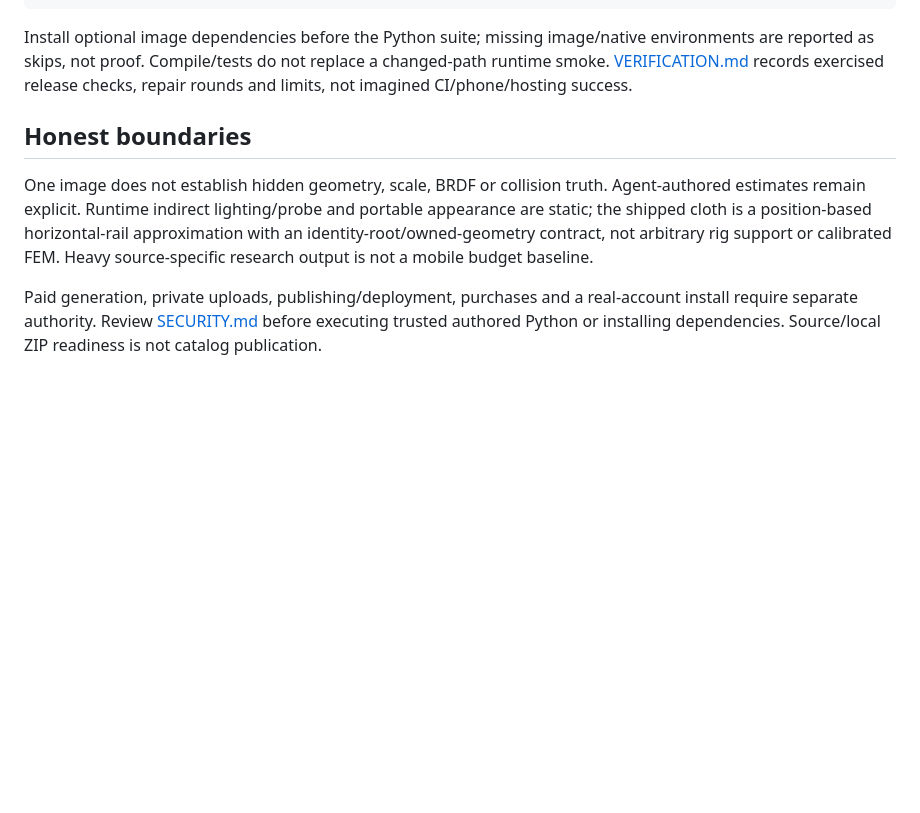
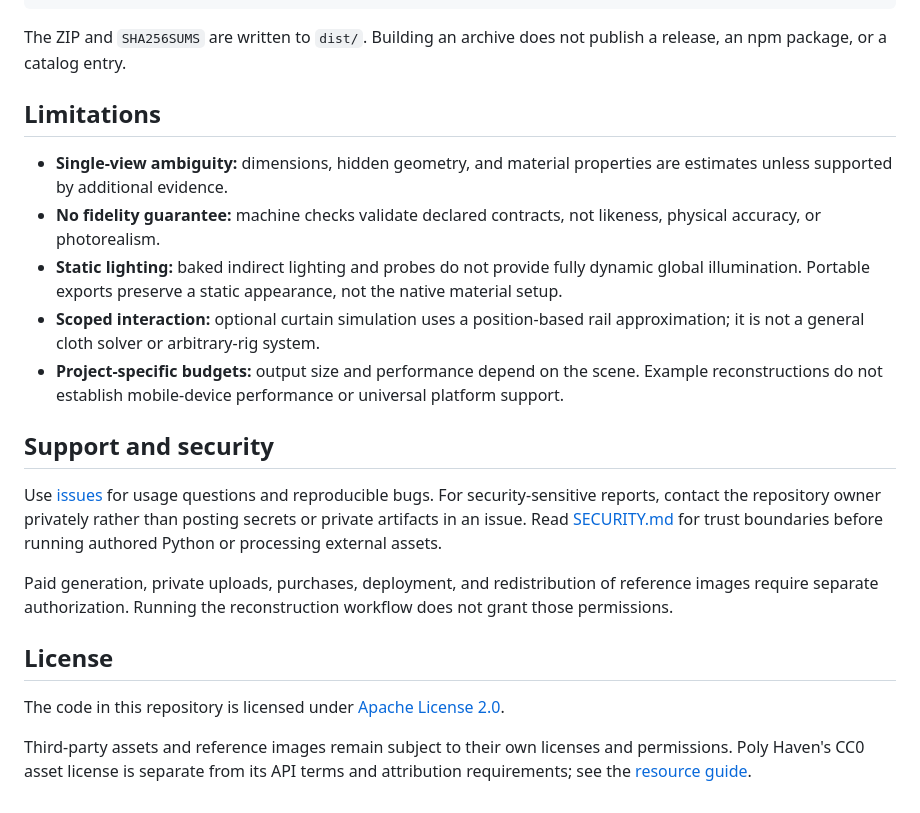
Before and after one commit to img2threejs/img2interior, a Markdown page: README.md, the part around one of its changes. GitHub-like rendering; blank space fills up the shorter version.

````diff
--- a/README.md
+++ b/README.md
@@ -66,10 +120,24 @@ python3 scripts/verify_install.py --harness-source /absolute/path/to/img2
 python3 scripts/package_plugin.py
 ```
 
-Install optional image dependencies before the Python suite; missing image/native environments are reported as skips, not proof. Compile/tests do not replace a changed-path runtime smoke. [VERIFICATION.md](VERIFICATION.md) records exercised release checks, repair rounds and limits, not imagined CI/phone/hosting success.
+The ZIP and `SHA256SUMS` are written to `dist/`. Building an archive does not publish a release, an npm package, or a catalog entry.
 
-## Honest boundaries
+## Limitations
 
-One image does not establish hidden geometry, scale, BRDF or collision truth. Agent-authored estimates remain explicit. Runtime indirect lighting/probe and portable appearance are static; the shipped cloth is a position-based horizontal-rail approximation with an identity-root/owned-geometry contract, not arbitrary rig support or calibrated FEM. Heavy source-specific research output is not a mobile budget baseline.
+- **Single-view ambiguity:** dimensions, hidden geometry, and material properties are estimates unless supported by additional evidence.
+- **No fidelity guarantee:** machine checks validate declared contracts, not likeness, physical accuracy, or photorealism.
+- **Static lighting:** baked indirect lighting and probes do not provide fully dynamic global illumination. Portable exports preserve a static appearance, not the native material setup.
+- **Scoped interaction:** optional curtain simulation uses a position-based rail approximation; it is not a general cloth solver or arbitrary-rig system.
+- **Project-specific budgets:** output size and performance depend on the scene. Example reconstructions do not establish mobile-device performance or universal platform support.
 
-Paid generation, private uploads, publishing/deployment, purchases and a real-account install require separate authority. Review [SECURITY.md](SECURITY.md) before executing trusted authored Python or installing dependencies. Source/local ZIP readiness is not catalog publication.
+## Support and security
+
+Use [issues](https://github.com/img2threejs/img2interior/issues) for usage questions and reproducible bugs. For security-sensitive reports, contact the repository owner privately rather than posting secrets or private artifacts in an issue. Read [SECURITY.md](SECURITY.md) for trust boundaries before running authored Python or processing external assets.
+
+Paid generation, private uploads, purchases, deployment, and redistribution of reference images require separate authorization. Running the reconstruction workflow does not grant those permissions.
+
+## License
+
+The code in this repository is licensed under [Apache License 2.0](LICENSE).
+
+Third-party assets and reference images remain subject to their own licenses and permissions. Poly Haven's CC0 asset license is separate from its API terms and attribution requirements; see the [resource guide](reference/resources.md).
````
Also changed, not shown: other parts of README.md (+93 -39 lines), CHANGELOG.md (+6 -0 lines).
